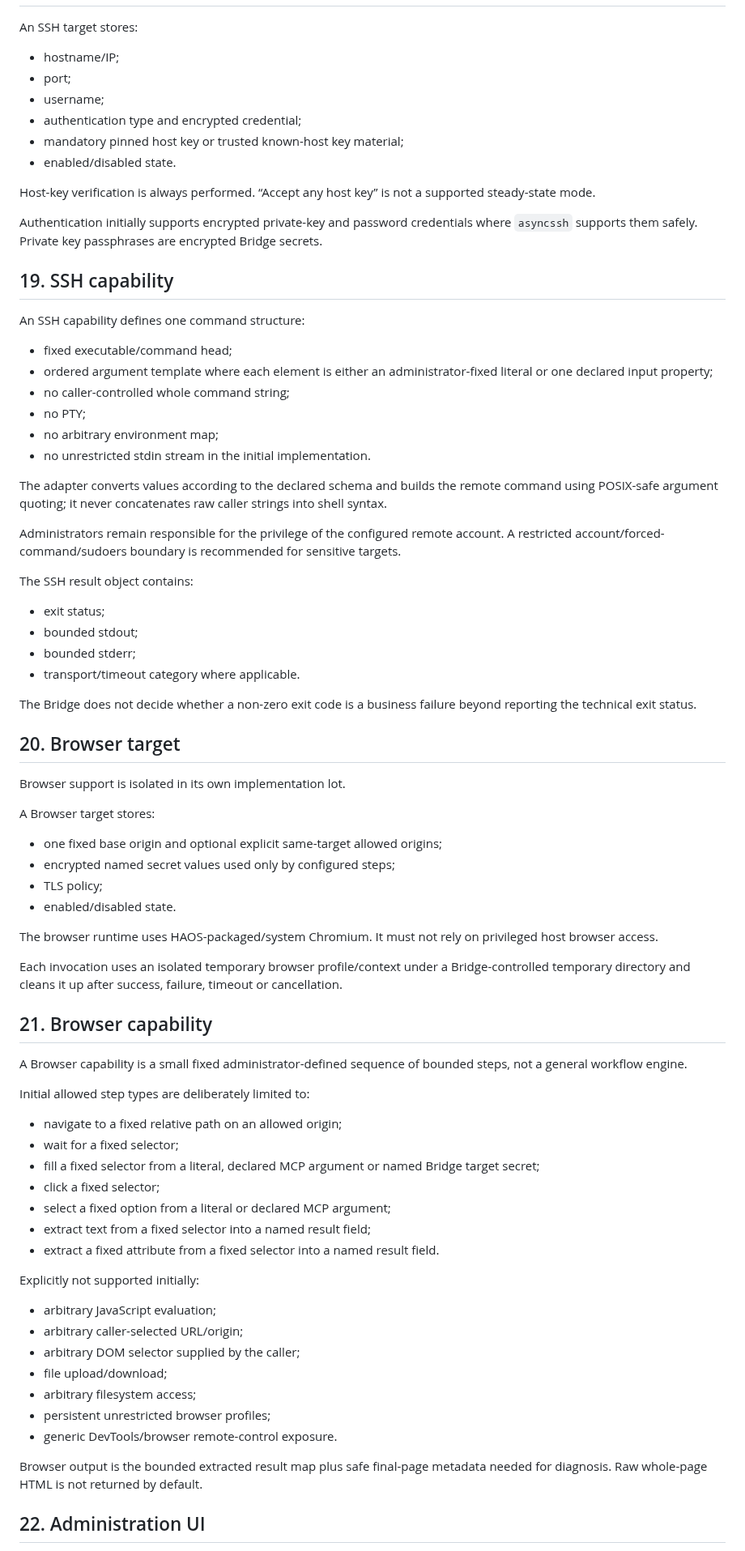
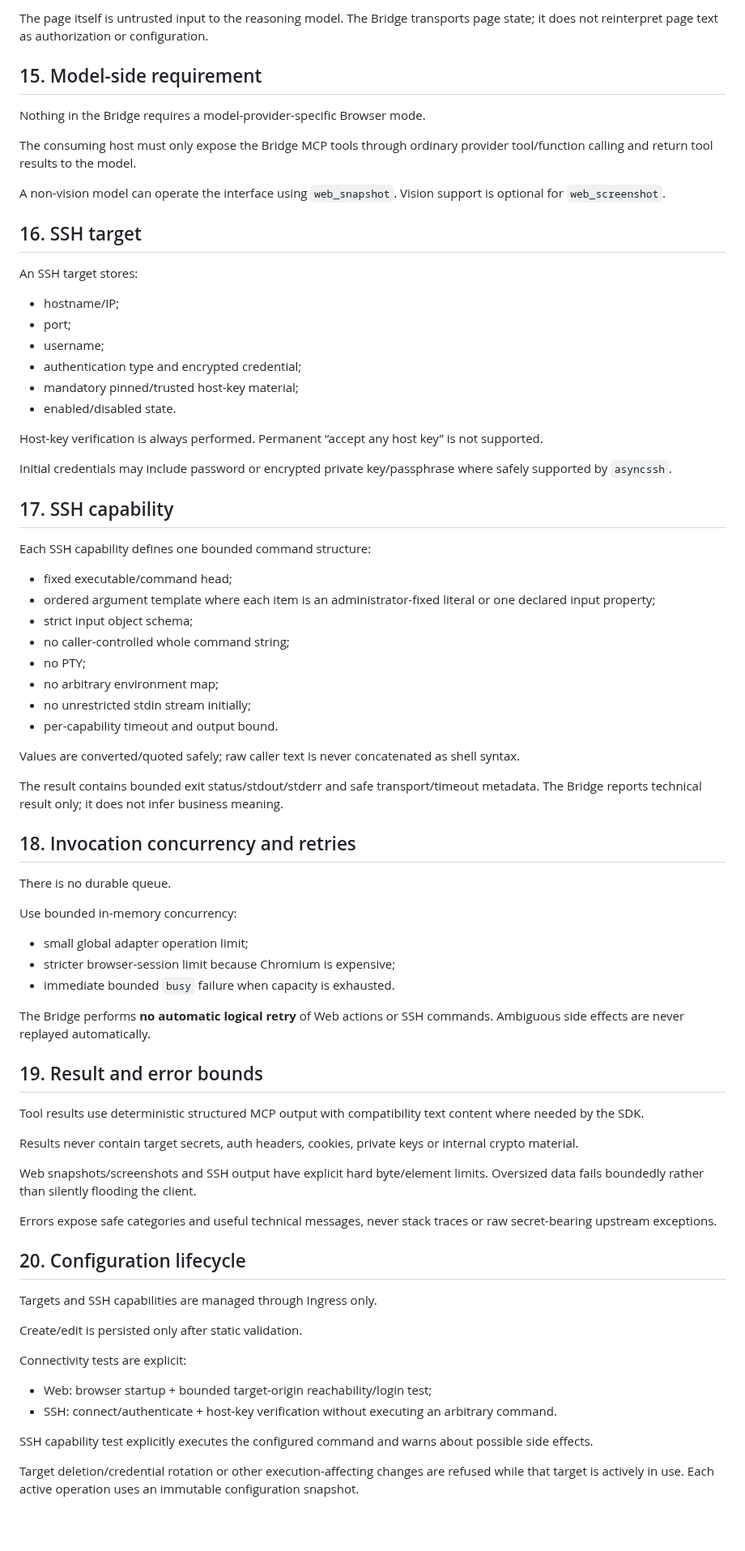
Before and after one commit to tlamoureux24/haos_apps, a Markdown page: mcp_capability_bridge/TECHNICAL_DESIGN.md, the part around one of its changes. Shown at 81% size. GitHub-like rendering; blank space fills up the shorter version.

```diff
--- a/mcp_capability_bridge/TECHNICAL_DESIGN.md
+++ b/mcp_capability_bridge/TECHNICAL_DESIGN.md
@@ -311,3 +276,14 @@ Private/local network targets are intentionally supported because this App is de
+The page itself is untrusted input to the reasoning model. The Bridge transports page state; it does not reinterpret page text as authorization or configuration.
+
+## 15. Model-side requirement
+
+Nothing in the Bridge requires a model-provider-specific Browser mode.
+
+The consuming host must only expose the Bridge MCP tools through ordinary provider tool/function calling and return tool results to the model.
+
+A non-vision model can operate the interface using `web_snapshot`. Vision support is optional for `web_screenshot`.
+
+## 16. SSH target
 
 An SSH target stores:
 
@@ -315,77 +291,64 @@ An SSH target stores:
 - port;
 - username;
 - authentication type and encrypted credential;
-- mandatory pinned host key or trusted known-host key material;
+- mandatory pinned/trusted host-key material;
 - enabled/disabled state.
 
-Host-key verification is always performed. “Accept any host key” is not a supported steady-state mode.
+Host-key verification is always performed. Permanent “accept any host key” is not supported.
 
-Authentication initially supports encrypted private-key and password credentials where `asyncssh` supports them safely. Private key passphrases are encrypted Bridge secrets.
+Initial credentials may include password or encrypted private key/passphrase where safely supported by `asyncssh`.
 
-## 19. SSH capability
+## 17. SSH capability
 
-An SSH capability defines one command structure:
+Each SSH capability defines one bounded command structure:
 
 - fixed executable/command head;
-- ordered argument template where each element is either an administrator-fixed literal or one declared input property;
+- ordered argument template where each item is an administrator-fixed literal or one declared input property;
+- strict input object schema;
 - no caller-controlled whole command string;
 - no PTY;
 - no arbitrary environment map;
-- no unrestricted stdin stream in the initial implementation.
+- no unrestricted stdin stream initially;
+- per-capability timeout and output bound.
 
-The adapter converts values according to the declared schema and builds the remote command using POSIX-safe argument quoting; it never concatenates raw caller strings into shell syntax.
+Values are converted/quoted safely; raw caller text is never concatenated as shell syntax.
 
-Administrators remain responsible for the privilege of the configured remote account. A restricted account/forced-command/sudoers boundary is recommended for sensitive targets.
+The result contains bounded exit status/stdout/stderr and safe transport/timeout metadata. The Bridge reports technical result only; it does not infer business meaning.
 
-The SSH result object contains:
+## 18. Invocation concurrency and retries
 
-- exit status;
-- bounded stdout;
-- bounded stderr;
-- transport/timeout category where applicable.
+There is no durable queue.
 
-The Bridge does not decide whether a non-zero exit code is a business failure beyond reporting the technical exit status.
+Use bounded in-memory concurrency:
 
-## 20. Browser target
+- small global adapter operation limit;
+- stricter browser-session limit because Chromium is expensive;
+- immediate bounded `busy` failure when capacity is exhausted.
 
-Browser support is isolated in its own implementation lot.
+The Bridge performs **no automatic logical retry** of Web actions or SSH commands. Ambiguous side effects are never replayed automatically.
 
-A Browser target stores:
+## 19. Result and error bounds
 
-- one fixed base origin and optional explicit same-target allowed origins;
-- encrypted named secret values used only by configured steps;
-- TLS policy;
-- enabled/disabled state.
+Tool results use deterministic structured MCP output with compatibility text content where needed by the SDK.
 
-The browser runtime uses HAOS-packaged/system Chromium. It must not rely on privileged host browser access.
+Results never contain target secrets, auth headers, cookies, private keys or internal crypto material.
 
-Each invocation uses an isolated temporary browser profile/context under a Bridge-controlled temporary directory and cleans it up after success, failure, timeout or cancellation.
+Web snapshots/screenshots and SSH output have explicit hard byte/element limits. Oversized data fails boundedly rather than silently flooding the client.
 
-## 21. Browser capability
+Errors expose safe categories and useful technical messages, never stack traces or raw secret-bearing upstream exceptions.
 
-A Browser capability is a small fixed administrator-defined sequence of bounded steps, not a general workflow engine.
+## 20. Configuration lifecycle
 
-Initial allowed step types are deliberately limited to:
+Targets and SSH capabilities are managed through Ingress only.
 
-- navigate to a fixed relative path on an allowed origin;
-- wait for a fixed selector;
-- fill a fixed selector from a literal, declared MCP argument or named Bridge target secret;
-- click a fixed selector;
-- select a fixed option from a literal or declared MCP argument;
-- extract text from a fixed selector into a named result field;
-- extract a fixed attribute from a fixed selector into a named result field.
+Create/edit is persisted only after static validation.
 
-Explicitly not supported initially:
+Connectivity tests are explicit:
 
-- arbitrary JavaScript evaluation;
-- arbitrary caller-selected URL/origin;
-- arbitrary DOM selector supplied by the caller;
-- file upload/download;
-- arbitrary filesystem access;
-- persistent unrestricted browser profiles;
-- generic DevTools/browser remote-control exposure.
+- Web: browser startup + bounded target-origin reachability/login test;
+- SSH: connect/authenticate + host-key verification without executing an arbitrary command.
 
-Browser output is the bounded extracted result map plus safe final-page metadata needed for diagnosis. Raw whole-page HTML is not returned by default.
+SSH capability test explicitly executes the configured command and warns about possible side effects.
 
-## 22. Administration UI
+Target deletion/credential rotation or other execution-affecting changes are refused while that target is actively in use. Each active operation uses an immutable configuration snapshot.
 
```
Also changed, not shown: other parts of mcp_capability_bridge/TECHNICAL_DESIGN.md (+215 -265 lines).
